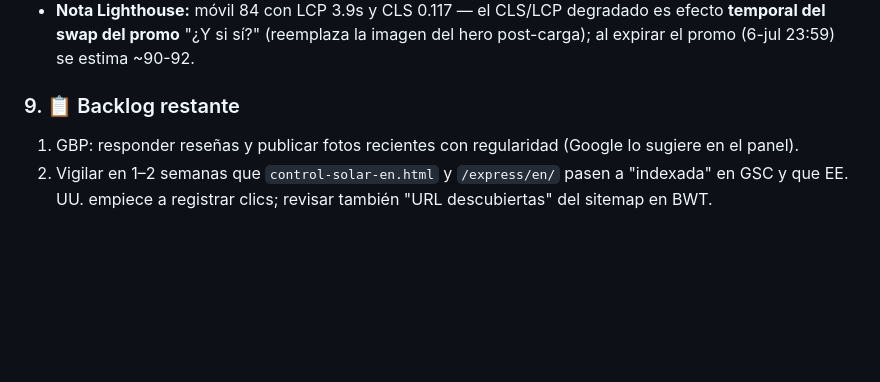
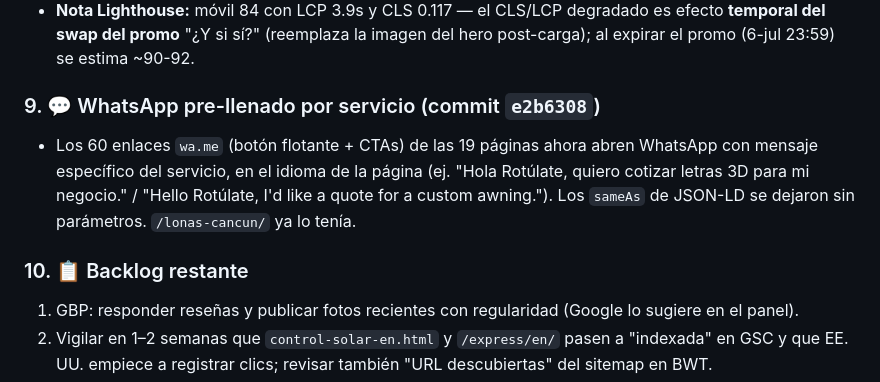
Before and after one commit to omarellano/rotulate-publicidad-website, a Markdown page: agents.md, the part around the change. Rendered like a GitHub page; blank space fills up the shorter version.

Commit message:
docs: log WhatsApp prefill rollout in agents.md
Co-Authored-By: Claude Fable 5 <noreply@anthropic.com>

```diff
--- a/agents.md
+++ b/agents.md
@@ -50,7 +50,10 @@ Auditoría integral (solo diagnóstico, sin cambios de código): SEO, GSC en viv
 * Versiones: `style.css?v=2.9` sitewide, `main.js?v=2.9`.
 * **Nota Lighthouse:** móvil 84 con LCP 3.9s y CLS 0.117 — el CLS/LCP degradado es efecto **temporal del swap del promo** "¿Y si sí?" (reemplaza la imagen del hero post-carga); al expirar el promo (6-jul 23:59) se estima ~90-92.
 
-### 9. 📋 Backlog restante
+### 9. 💬 WhatsApp pre-llenado por servicio (commit `e2b6308`)
+* Los 60 enlaces `wa.me` (botón flotante + CTAs) de las 19 páginas ahora abren WhatsApp con mensaje específico del servicio, en el idioma de la página (ej. "Hola Rotúlate, quiero cotizar letras 3D para mi negocio." / "Hello Rotúlate, I'd like a quote for a custom awning."). Los `sameAs` de JSON-LD se dejaron sin parámetros. `/lonas-cancun/` ya lo tenía.
+
+### 10. 📋 Backlog restante
 1. GBP: responder reseñas y publicar fotos recientes con regularidad (Google lo sugiere en el panel).
 2. Vigilar en 1–2 semanas que `control-solar-en.html` y `/express/en/` pasen a "indexada" en GSC y que EE. UU. empiece a registrar clics; revisar también "URL descubiertas" del sitemap en BWT.
 3. Opcional: automatizar el ping de IndexNow en el workflow de deploy (curl al final de `deploy.yml` con las URLs modificadas).
```
